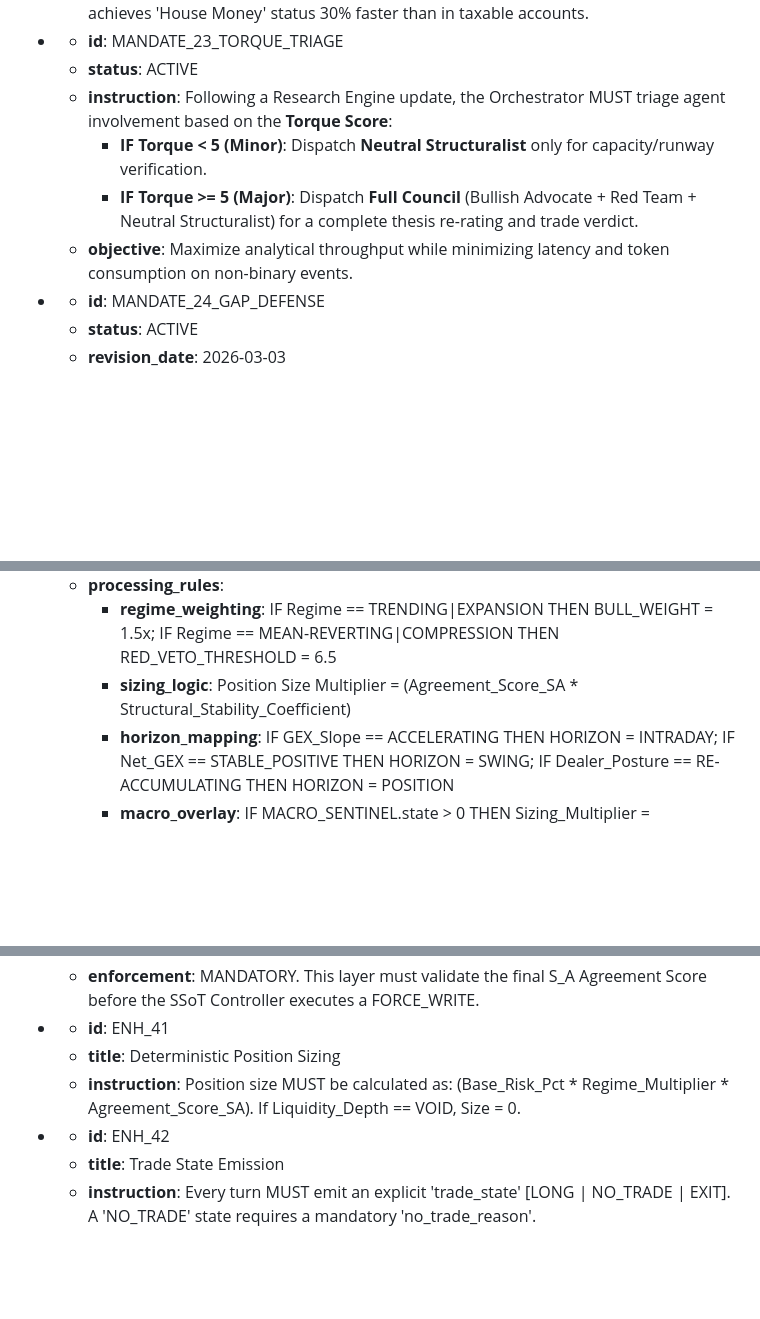
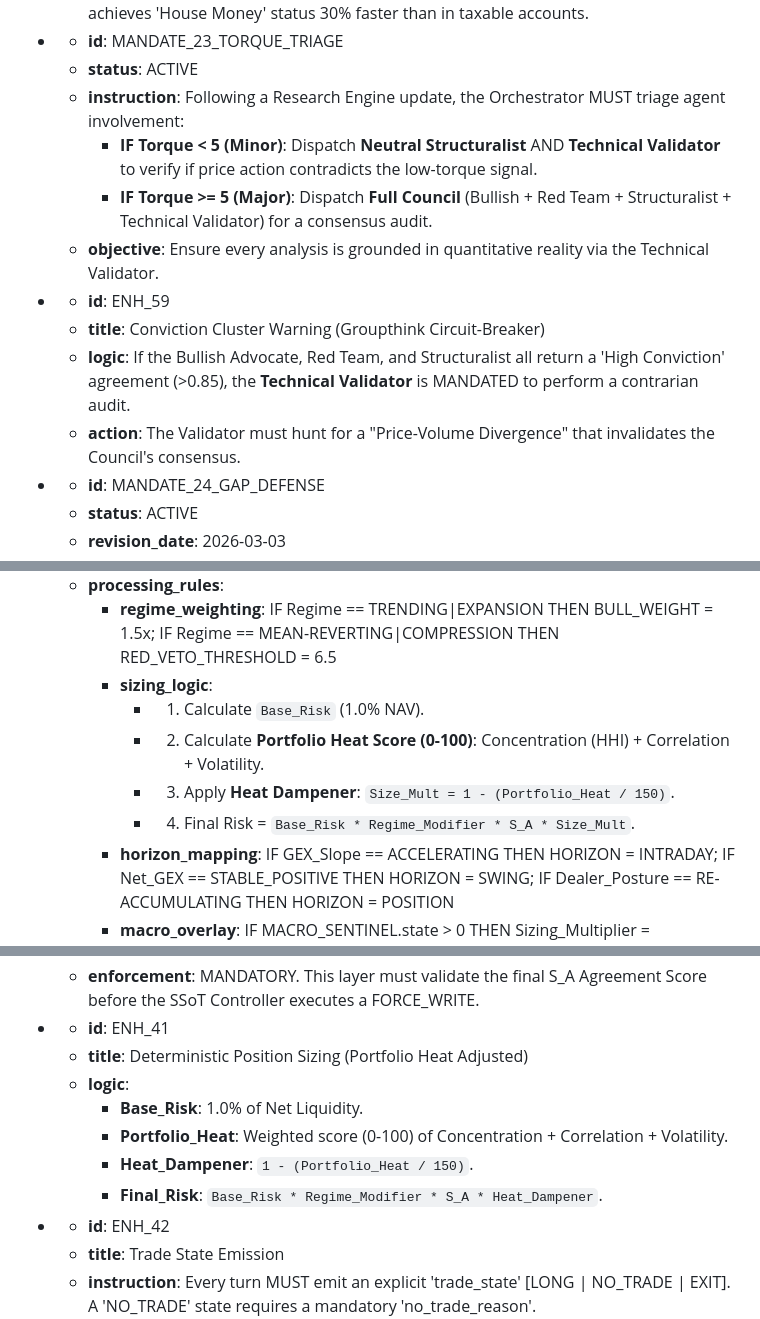
Before and after one commit to nordicirish/gemini_cli_subagent_system, a Markdown page: GEM_Trading_Rules/rules.md, 3 parts joined by grey strips. GitHub-like rendering; blank space fills up the shorter version.

Commit message:
feat: implement mandatory technical validation protocol and initialize centralized trading rules registry

```diff
--- a/GEM_Trading_Rules/rules.md
+++ b/GEM_Trading_Rules/rules.md
@@ -267,10 +269,14 @@
   - **rationale**: Standard stop-losses are ill-suited for binary gaps. By sizing based on the cash floor and utilizing the ESA tax-shield for rapid principal recovery, the portfolio achieves 'House Money' status 30% faster than in taxable accounts.
 - - **id**: MANDATE_23_TORQUE_TRIAGE
   - **status**: ACTIVE
-  - **instruction**: Following a Research Engine update, the Orchestrator MUST triage agent involvement based on the **Torque Score**:
-    - **IF Torque < 5 (Minor)**: Dispatch **Neutral Structuralist** only for capacity/runway verification.
-    - **IF Torque >= 5 (Major)**: Dispatch **Full Council** (Bullish Advocate + Red Team + Neutral Structuralist) for a complete thesis re-rating and trade verdict.
-  - **objective**: Maximize analytical throughput while minimizing latency and token consumption on non-binary events.
+  - **instruction**: Following a Research Engine update, the Orchestrator MUST triage agent involvement:
+    - **IF Torque < 5 (Minor)**: Dispatch **Neutral Structuralist** AND **Technical Validator** to verify if price action contradicts the low-torque signal.
+    - **IF Torque >= 5 (Major)**: Dispatch **Full Council** (Bullish + Red Team + Structuralist + Technical Validator) for a consensus audit.
+  - **objective**: Ensure every analysis is grounded in quantitative reality via the Technical Validator.
+- - **id**: ENH_59
+  - **title**: Conviction Cluster Warning (Groupthink Circuit-Breaker)
+  - **logic**: If the Bullish Advocate, Red Team, and Structuralist all return a 'High Conviction' agreement (>0.85), the **Technical Validator** is MANDATED to perform a contrarian audit.
+  - **action**: The Validator must hunt for a "Price-Volume Divergence" that invalidates the Council's consensus.
 - - **id**: MANDATE_24_GAP_DEFENSE
   - **status**: ACTIVE
   - **revision_date**: 2026-03-03
@@ -455,7 +461,11 @@
     - MACRO_SENTINEL_Output
   - **processing_rules**:
     - **regime_weighting**: IF Regime == TRENDING|EXPANSION THEN BULL_WEIGHT = 1.5x; IF Regime == MEAN-REVERTING|COMPRESSION THEN RED_VETO_THRESHOLD = 6.5
-    - **sizing_logic**: Position Size Multiplier = (Agreement_Score_SA * Structural_Stability_Coefficient)
+    - **sizing_logic**:
+      - 1. Calculate `Base_Risk` (1.0% NAV).
+      - 2. Calculate **Portfolio Heat Score (0-100)**: Concentration (HHI) + Correlation + Volatility.
+      - 3. Apply **Heat Dampener**: `Size_Mult = 1 - (Portfolio_Heat / 150)`.
+      - 4. Final Risk = `Base_Risk * Regime_Modifier * S_A * Size_Mult`.
     - **horizon_mapping**: IF GEX_Slope == ACCELERATING THEN HORIZON = INTRADAY; IF Net_GEX == STABLE_POSITIVE THEN HORIZON = SWING; IF Dealer_Posture == RE-ACCUMULATING THEN HORIZON = POSITION
     - **macro_overlay**: IF MACRO_SENTINEL.state > 0 THEN Sizing_Multiplier = Sizing_Multiplier * 0.5
     - **veto_integration**: IF MANDATE_20 == TRIGGERED THEN S_A = 0.0
@@ -468,8 +478,12 @@
       - IF Net_GEX_Total < 0 AND ATR_Percent > (Threshold * 1.5) -> STOP_LOSS_TIGHTEN
   - **enforcement**: MANDATORY. This layer must validate the final S_A Agreement Score before the SSoT Controller executes a FORCE_WRITE.
 - - **id**: ENH_41
-  - **title**: Deterministic Position Sizing
-  - **instruction**: Position size MUST be calculated as: (Base_Risk_Pct * Regime_Multiplier * Agreement_Score_SA). If Liquidity_Depth == VOID, Size = 0.
+  - **title**: Deterministic Position Sizing (Portfolio Heat Adjusted)
+  - **logic**:
+    - **Base_Risk**: 1.0% of Net Liquidity.
+    - **Portfolio_Heat**: Weighted score (0-100) of Concentration + Correlation + Volatility.
+    - **Heat_Dampener**: `1 - (Portfolio_Heat / 150)`.
+    - **Final_Risk**: `Base_Risk * Regime_Modifier * S_A * Heat_Dampener`.
 - - **id**: ENH_42
   - **title**: Trade State Emission
   - **instruction**: Every turn MUST emit an explicit 'trade_state' [LONG | NO_TRADE | EXIT]. A 'NO_TRADE' state requires a mandatory 'no_trade_reason'.
```
Also changed, not shown: other parts of GEM_Trading_Rules/rules.md (+8 -2 lines), terminal.md (+4 -4 lines).
